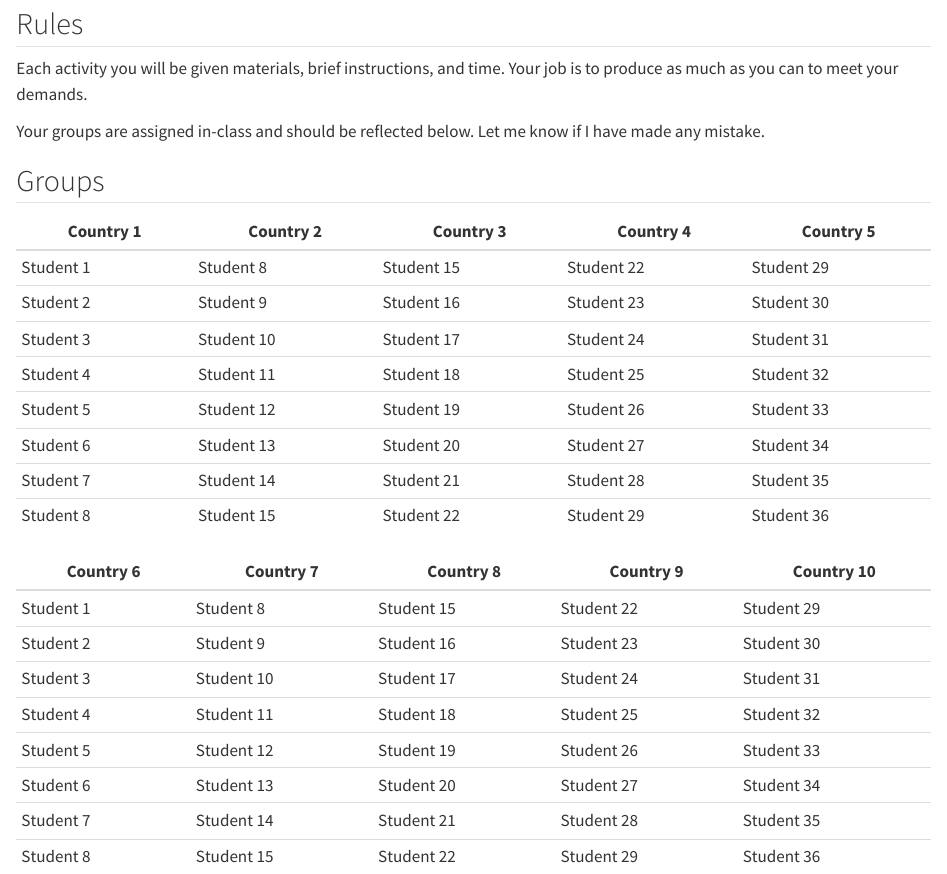
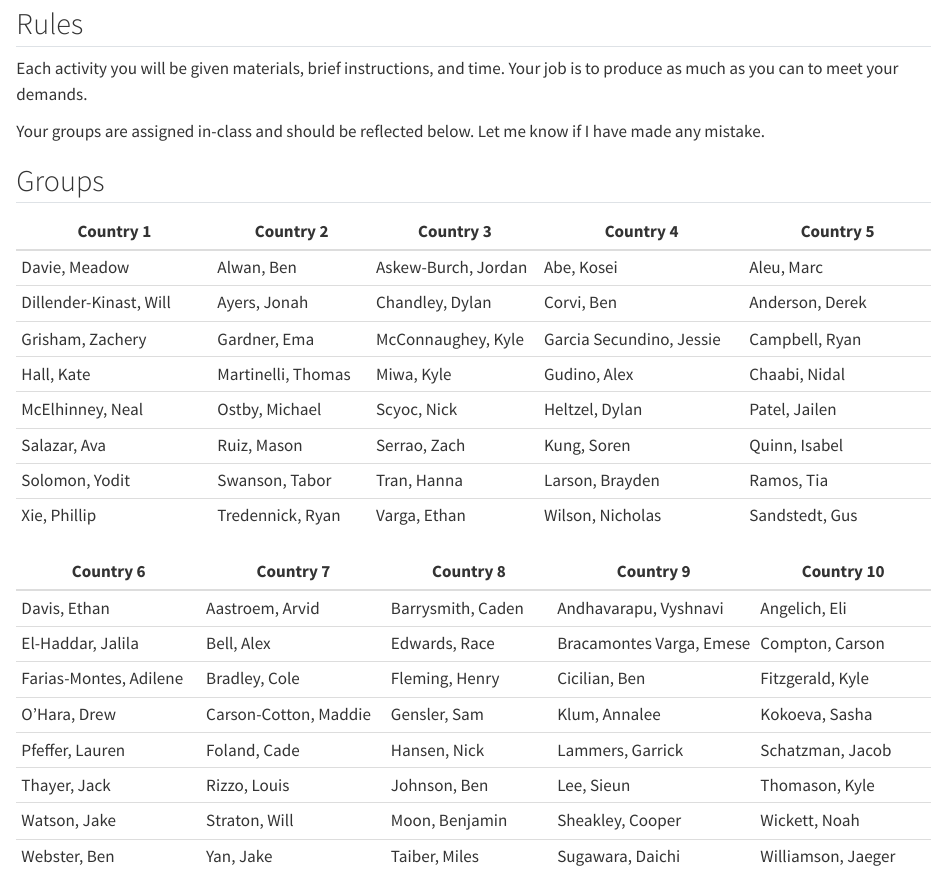
Before and after one commit to jrojas1003/EC-380-Intl-Econ-Issues, a Quarto document (book/game/organization.qmd): the page in a window 1100 px wide, from 80 px down. Rendered offline with R 4.5, knitr and Pandoc in place of Quarto, with nearby package versions.

Commit message:
updated with initial groups

```diff
--- a/book/game/organization.qmd
+++ b/book/game/organization.qmd
@@ -4,33 +4,32 @@ title: "Game Structure"
 
 ## Rules
 
-Each activity you will be given materials, brief instructions, and time.
-Your job is to produce as much as you can to meet your demands.
+Each activity you will be given materials, brief instructions, and time. Your job is to produce as much as you can to meet your demands.
 
-Your groups are assigned in-class and should be reflected below.
-Let me know if I have made any mistake.
-
+Your groups are assigned in-class and should be reflected below. Let me know if I have made any mistake.
 
 ## Groups
 
-| Country 1 | Country 2  | Country 3  | Country 4  | Country 5  |
-|-----------|------------|------------|------------|------------|
-| Student 1 | Student 8  | Student 15 | Student 22 | Student 29 |
-| Student 2 | Student 9  | Student 16 | Student 23 | Student 30 |
-| Student 3 | Student 10 | Student 17 | Student 24 | Student 31 |
-| Student 4 | Student 11 | Student 18 | Student 25 | Student 32 |
-| Student 5 | Student 12 | Student 19 | Student 26 | Student 33 |
-| Student 6 | Student 13 | Student 20 | Student 27 | Student 34 |
-| Student 7 | Student 14 | Student 21 | Student 28 | Student 35 |
-| Student 8 | Student 15 | Student 22 | Student 29 | Student 36 |
+| Country 1              | Country 2          | Country 3           | Country 4               | Country 5             |
+|------------------------|--------------------|---------------------|-------------------------|-----------------------|
+| Davie, Meadow          | Alwan, Ben         | Askew-Burch, Jordan | Abe, Kosei              | Aleu, Marc            |
+| Dillender-Kinast, Will | Ayers, Jonah       | Chandley, Dylan     | Corvi, Ben              | Anderson, Derek       |
+| Grisham, Zachery       | Gardner, Ema       | McConnaughey, Kyle  | Garcia Secundino, Jessie| Campbell, Ryan        |
+| Hall, Kate             | Martinelli, Thomas | Miwa, Kyle          | Gudino, Alex            | Chaabi, Nidal         |
+| McElhinney, Neal       | Ostby, Michael     | Scyoc, Nick         | Heltzel, Dylan          | Patel, Jailen         |
+| Salazar, Ava           | Ruiz, Mason        | Serrao, Zach        | Kung, Soren             | Quinn, Isabel         |
+| Solomon, Yodit         | Swanson, Tabor     | Tran, Hanna         | Larson, Brayden         | Ramos, Tia            |
+| Xie, Phillip           | Tredennick, Ryan   | Varga, Ethan        | Wilson, Nicholas        | Sandstedt, Gus        |
 
-| Country 6 | Country 7  | Country 8  | Country 9  | Country 10 |
-|-----------|------------|------------|------------|------------|
-| Student 1 | Student 8  | Student 15 | Student 22 | Student 29 |
-| Student 2 | Student 9  | Student 16 | Student 23 | Student 30 |
-| Student 3 | Student 10 | Student 17 | Student 24 | Student 31 |
-| Student 4 | Student 11 | Student 18 | Student 25 | Student 32 |
-| Student 5 | Student 12 | Student 19 | Student 26 | Student 33 |
-| Student 6 | Student 13 | Student 20 | Student 27 | Student 34 |
-| Student 7 | Student 14 | Student 21 | Student 28 | Student 35 |
-| Student 8 | Student 15 | Student 22 | Student 29 | Student 36 |
+
+
+| Country 6             | Country 7             | Country 8           | Country 9                | Country 10           |
+|-----------------------|-----------------------|---------------------|--------------------------|----------------------|
+| Davis, Ethan          | Aastroem, Arvid       | Barrysmith, Caden   | Andhavarapu, Vyshnavi    | Angelich, Eli        |
+| El-Haddar, Jalila     | Bell, Alex            | Edwards, Race       | Bracamontes Varga, Emese | Compton, Carson      |
+| Farias-Montes, Adilene| Bradley, Cole         | Fleming, Henry      | Cicilian, Ben            | Fitzgerald, Kyle     |
+| O'Hara, Drew          | Carson-Cotton, Maddie | Gensler, Sam        | Klum, Annalee            | Kokoeva, Sasha       |
+| Pfeffer, Lauren       | Foland, Cade          | Hansen, Nick        | Lammers, Garrick         | Schatzman, Jacob     |
+| Thayer, Jack          | Rizzo, Louis          | Johnson, Ben        | Lee, Sieun               | Thomason, Kyle       |
+| Watson, Jake          | Straton, Will         | Moon, Benjamin      | Sheakley, Cooper         | Wickett, Noah        |
+| Webster, Ben          | Yan, Jake             | Taiber, Miles       | Sugawara, Daichi         | Williamson, Jaeger   |
```
Also changed, not shown: book/Pasted image 1727387844125.png (added), 3 other files.
